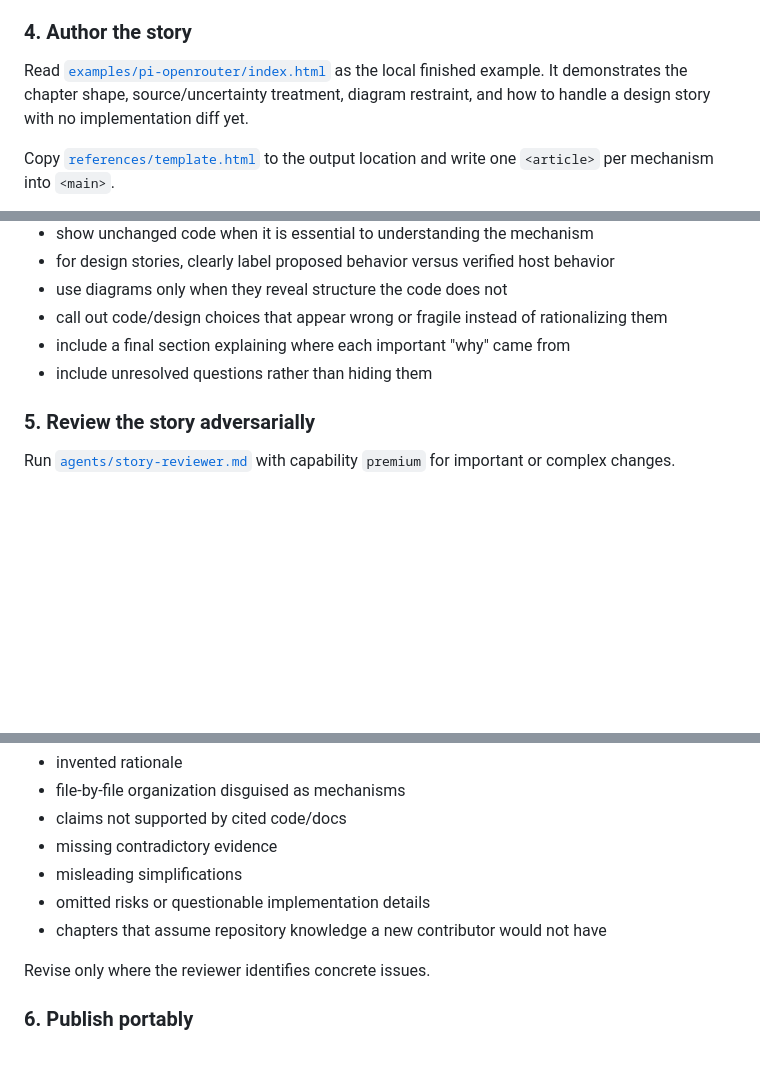
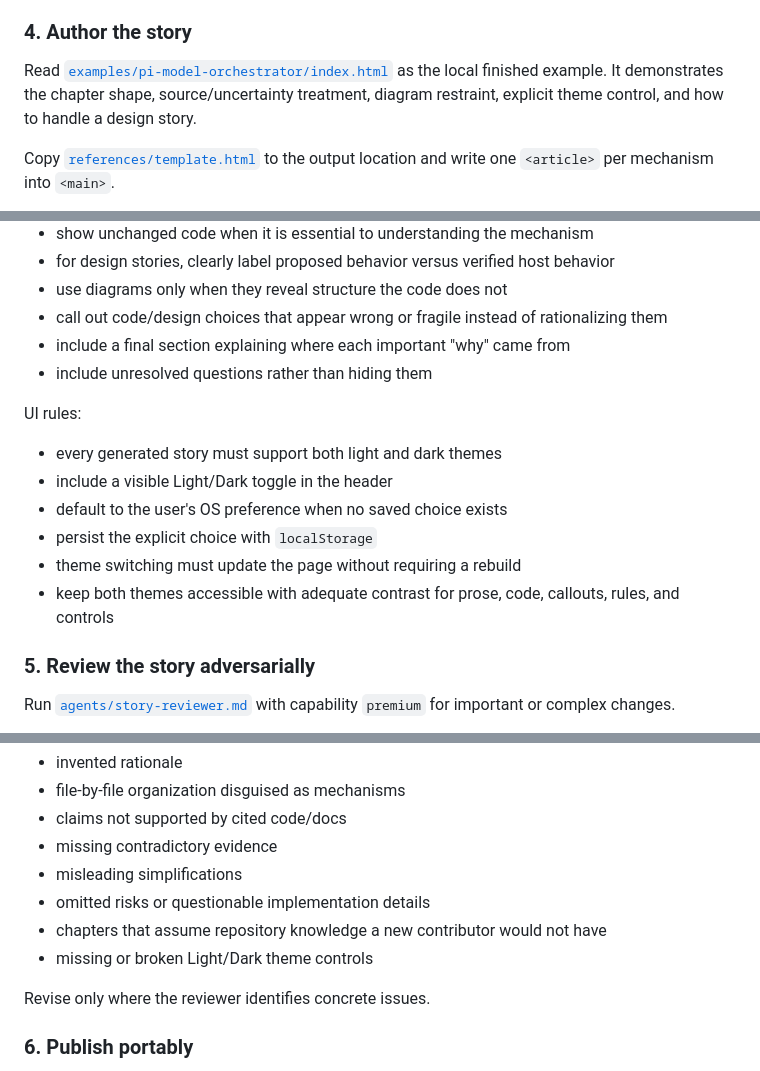
Before and after one commit to freddymercury/code-story-skill, a Markdown page: SKILL.md, 3 parts joined by grey strips. Drawn GitHub-style; blank space fills up the shorter version.

Commit message:
Require theme toggle and fix example path

```diff
--- a/SKILL.md
+++ b/SKILL.md
@@ -79,7 +79,7 @@ Each mechanism needs:
 
 ### 4. Author the story
 
-Read [`examples/pi-openrouter/index.html`](examples/pi-openrouter/index.html) as the local finished example. It demonstrates the chapter shape, source/uncertainty treatment, diagram restraint, and how to handle a design story with no implementation diff yet.
+Read [`examples/pi-model-orchestrator/index.html`](examples/pi-model-orchestrator/index.html) as the local finished example. It demonstrates the chapter shape, source/uncertainty treatment, diagram restraint, explicit theme control, and how to handle a design story.
 
 Copy [`references/template.html`](references/template.html) to the output location and write one `<article>` per mechanism into `<main>`.
 
@@ -97,6 +97,15 @@ Writing rules:
 - include a final section explaining where each important "why" came from
 - include unresolved questions rather than hiding them
 
+UI rules:
+
+- every generated story must support both light and dark themes
+- include a visible Light/Dark toggle in the header
+- default to the user's OS preference when no saved choice exists
+- persist the explicit choice with `localStorage`
+- theme switching must update the page without requiring a rebuild
+- keep both themes accessible with adequate contrast for prose, code, callouts, rules, and controls
+
 ### 5. Review the story adversarially
 
 Run [`agents/story-reviewer.md`](agents/story-reviewer.md) with capability `premium` for important or complex changes.
@@ -110,6 +119,7 @@ The reviewer should challenge:
 - misleading simplifications
 - omitted risks or questionable implementation details
 - chapters that assume repository knowledge a new contributor would not have
+- missing or broken Light/Dark theme controls
 
 Revise only where the reviewer identifies concrete issues.
 
```
Also changed, not shown: other parts of SKILL.md (+1 -0 lines).
